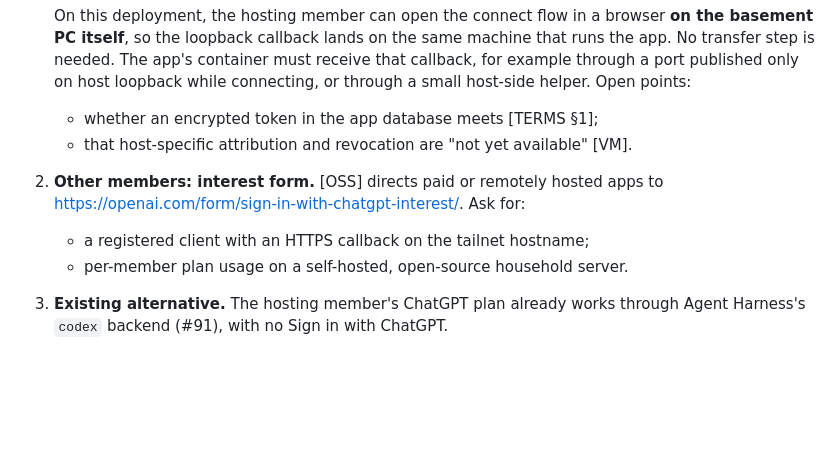
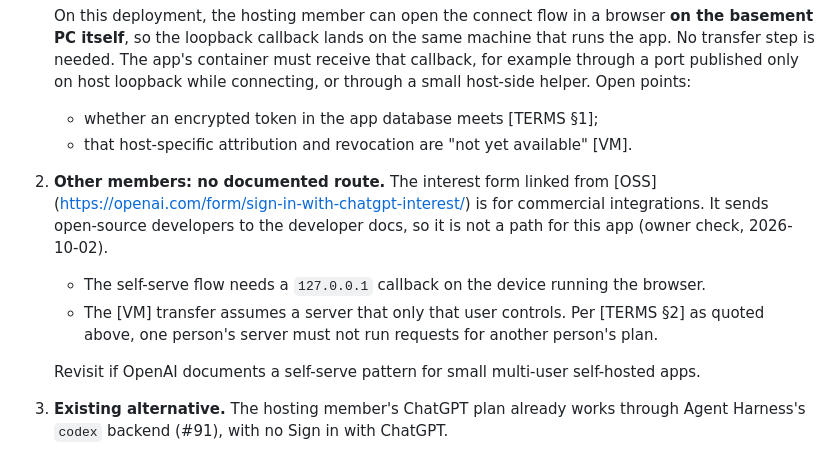
Before and after one commit to dflippojr/financial-planner, a Markdown page: docs/research/sign-in-with-chatgpt.md, the part around the change. Drawn GitHub-style; blank space fills up the shorter version.

Commit message:
Correct #92: the interest form is for commercial integrations only
Co-Authored-By: Claude Opus 5.5 <noreply@anthropic.com>
Claude-Session: https://claude.ai/code/session_01WvtrAPPza1ZmQ1Mnw3AavQ

```diff
--- a/docs/research/sign-in-with-chatgpt.md
+++ b/docs/research/sign-in-with-chatgpt.md
@@ -133,9 +133,11 @@ Revisit if OpenAI documents (a) HTTPS MagicDNS or other non-loopback callbacks f
    On this deployment, the hosting member can open the connect flow in a browser **on the basement PC itself**, so the loopback callback lands on the same machine that runs the app. No transfer step is needed. The app's container must receive that callback, for example through a port published only on host loopback while connecting, or through a small host-side helper. Open points:
    - whether an encrypted token in the app database meets [TERMS §1];
    - that host-specific attribution and revocation are "not yet available" [VM].
-2. **Other members: interest form.** [OSS] directs paid or remotely hosted apps to https://openai.com/form/sign-in-with-chatgpt-interest/. Ask for:
-   - a registered client with an HTTPS callback on the tailnet hostname;
-   - per-member plan usage on a self-hosted, open-source household server.
+2. **Other members: no documented route.** The interest form linked from [OSS] (https://openai.com/form/sign-in-with-chatgpt-interest/) is for commercial integrations. It sends open-source developers to the developer docs, so it is not a path for this app (owner check, 2026-10-02).
+   - The self-serve flow needs a `127.0.0.1` callback on the device running the browser.
+   - The [VM] transfer assumes a server that only that user controls. Per [TERMS §2] as quoted above, one person's server must not run requests for another person's plan.
+
+   Revisit if OpenAI documents a self-serve pattern for small multi-user self-hosted apps.
 3. **Existing alternative.** The hosting member's ChatGPT plan already works through Agent Harness's `codex` backend (#91), with no Sign in with ChatGPT.
 
 ## Open follow-ups (only if revisited)
```
Also changed, not shown: docs/requirements.md (+1 -1 lines).
